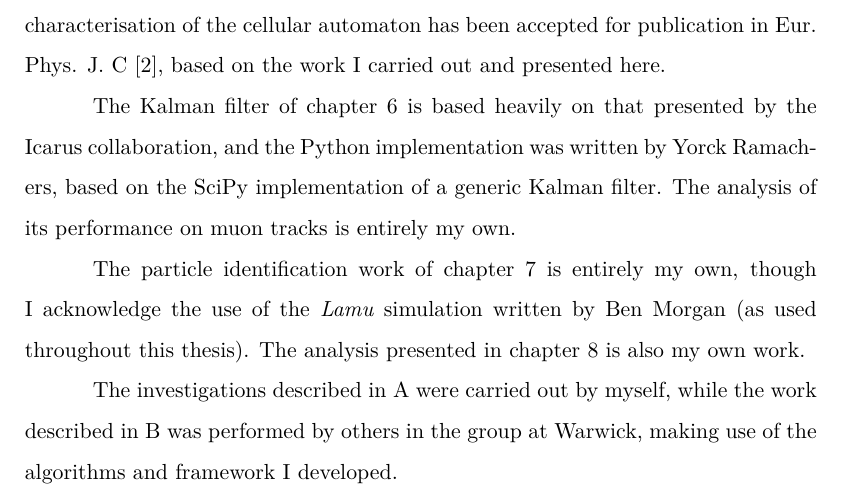
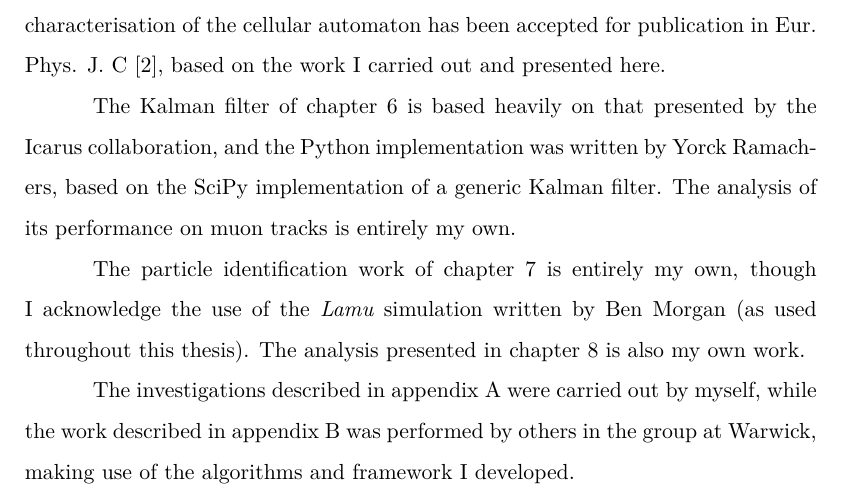
Before and after one commit to ajbennieston/thesis, a LaTeX thesis (thesis.tex, which reads declaration.tex): part of page 14 of 163, cut so that both start at the same text. Compiled offline with XeLaTeX; a missing font is replaced by an installed copy or a similar font.

Commit message:
Add word 'appendix' before refs in declarations. Closes #135.

```diff
--- a/declaration.tex
+++ b/declaration.tex
@@ -12,4 +12,4 @@ The Kalman filter of chapter \ref{chapter:KalmanFilter} is based heavily on that
 
 The particle identification work of chapter \ref{chapter:PID} is entirely my own, though I acknowledge the use of the \emph{Lamu} simulation written by Ben Morgan (as used throughout this thesis). The analysis presented in chapter \ref{chapter:Analysis} is also my own work.
 
-The investigations described in \ref{appendix:other_alg} were carried out by myself, while the work described in \ref{appendix:other_uses} was performed by others in the group at Warwick, making use of the algorithms and framework I developed.
+The investigations described in appendix \ref{appendix:other_alg} were carried out by myself, while the work described in appendix \ref{appendix:other_uses} was performed by others in the group at Warwick, making use of the algorithms and framework I developed.
```
